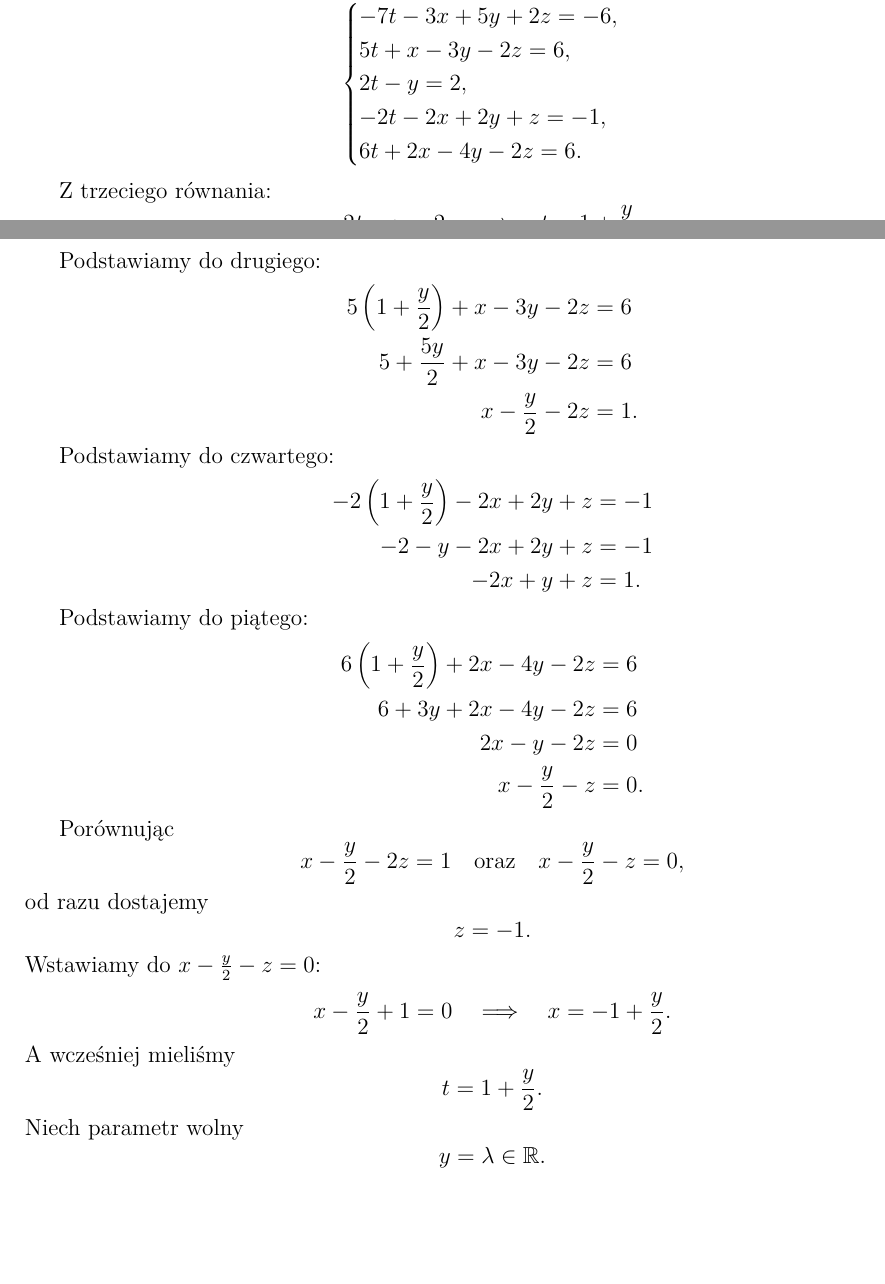
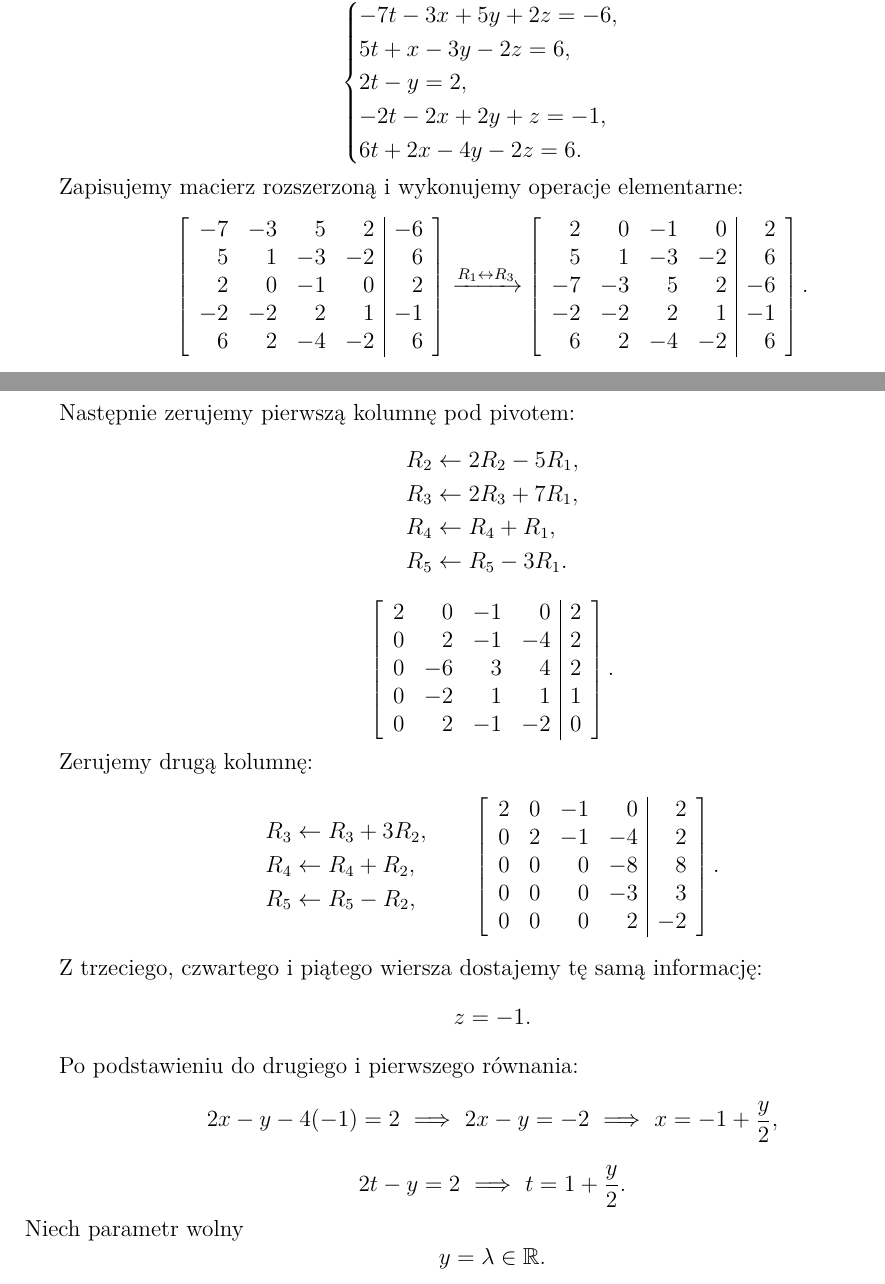
Before and after one commit to kamiI-suchy/ThatD, a LaTeX document (rozwiazania.tex): two parts of pages 2 and 3 of 8, joined at a grey line, cut so that both start at the same text, the shorter picture padded with empty space. Compiled offline with pdfLaTeX.

Commit message:
Poprawa Zadania 2: rozwiązanie metodą Gaussa
Agent-Logs-Url: https://github.com/kamiI-suchy/ThatD/sessions/00a74c28-d513-44c8-9c18-c597aae73437

Co-authored-by: kamiI-suchy <189343170+kamiI-suchy@users.noreply.github.com>

```diff
--- a/rozwiazania.tex
+++ b/rozwiazania.tex
@@ -138,50 +138,80 @@ Układ:
 \end{cases}
 \]
 
-Z trzeciego równania:
+Zapisujemy macierz rozszerzoną i wykonujemy operacje elementarne:
 \[
-2t-y=2\quad\Longrightarrow\quad t=1+\frac y2.
+\left[
+\begin{array}{rrrr|r}
+-7&-3& 5& 2&-6\\
+ 5& 1&-3&-2& 6\\
+ 2& 0&-1& 0& 2\\
+-2&-2& 2& 1&-1\\
+ 6& 2&-4&-2& 6
+\end{array}
+\right]
+\xrightarrow{R_1\leftrightarrow R_3}
+\left[
+\begin{array}{rrrr|r}
+2&0&-1&0&2\\
+5&1&-3&-2&6\\
+-7&-3&5&2&-6\\
+-2&-2&2&1&-1\\
+6&2&-4&-2&6
+\end{array}
+\right].
 \]
 
-Podstawiamy do drugiego:
-\begin{align*}
-5\left(1+\frac y2\right)+x-3y-2z&=6\\
-5+\frac{5y}{2}+x-3y-2z&=6\\
-x-\frac y2-2z&=1.
-\end{align*}
+Następnie zerujemy pierwszą kolumnę pod pivotem:
+\[
+\begin{aligned}
+R_2&\leftarrow 2R_2-5R_1,\\
+R_3&\leftarrow 2R_3+7R_1,\\
+R_4&\leftarrow R_4+R_1,\\
+R_5&\leftarrow R_5-3R_1.
+\end{aligned}
+\]
+\[
+\left[
+\begin{array}{rrrr|r}
+2&0&-1&0&2\\
+0&2&-1&-4&2\\
+0&-6&3&4&2\\
+0&-2&1&1&1\\
+0&2&-1&-2&0
+\end{array}
+\right].
+\]
 
-Podstawiamy do czwartego:
-\begin{align*}
--2\left(1+\frac y2\right)-2x+2y+z&=-1\\
--2-y-2x+2y+z&=-1\\
--2x+y+z&=1.
-\end{align*}
+Zerujemy drugą kolumnę:
+\[
+\begin{aligned}
+R_3&\leftarrow R_3+3R_2,\\
+R_4&\leftarrow R_4+R_2,\\
+R_5&\leftarrow R_5-R_2,
+\end{aligned}
+\qquad
+\left[
+\begin{array}{rrrr|r}
+2&0&-1&0&2\\
+0&2&-1&-4&2\\
+0&0&0&-8&8\\
+0&0&0&-3&3\\
+0&0&0&2&-2
+\end{array}
+\right].
+\]
 
-Podstawiamy do piątego:
-\begin{align*}
-6\left(1+\frac y2\right)+2x-4y-2z&=6\\
-6+3y+2x-4y-2z&=6\\
-2x-y-2z&=0\\
-x-\frac y2-z&=0.
-\end{align*}
-
-Porównując
-\[
-x-\frac y2-2z=1
-\quad\text{oraz}\quad
-x-\frac y2-z=0,
-\]
-od razu dostajemy
+Z trzeciego, czwartego i piątego wiersza dostajemy tę samą informację:
 \[
 z=-1.
 \]
-Wstawiamy do $x-\frac y2-z=0$:
+
+Po podstawieniu do drugiego i pierwszego równania:
 \[
-x-\frac y2+1=0\quad\Longrightarrow\quad x=-1+\frac y2.
+2x-y-4(-1)=2\ \Longrightarrow\ 2x-y=-2\ \Longrightarrow\ x=-1+\frac y2,
 \]
-A wcześniej mieliśmy
 \[
-t=1+\frac y2.
+2t-y=2\ \Longrightarrow\ t=1+\frac y2.
 \]
 Niech parametr wolny
 \[
```
